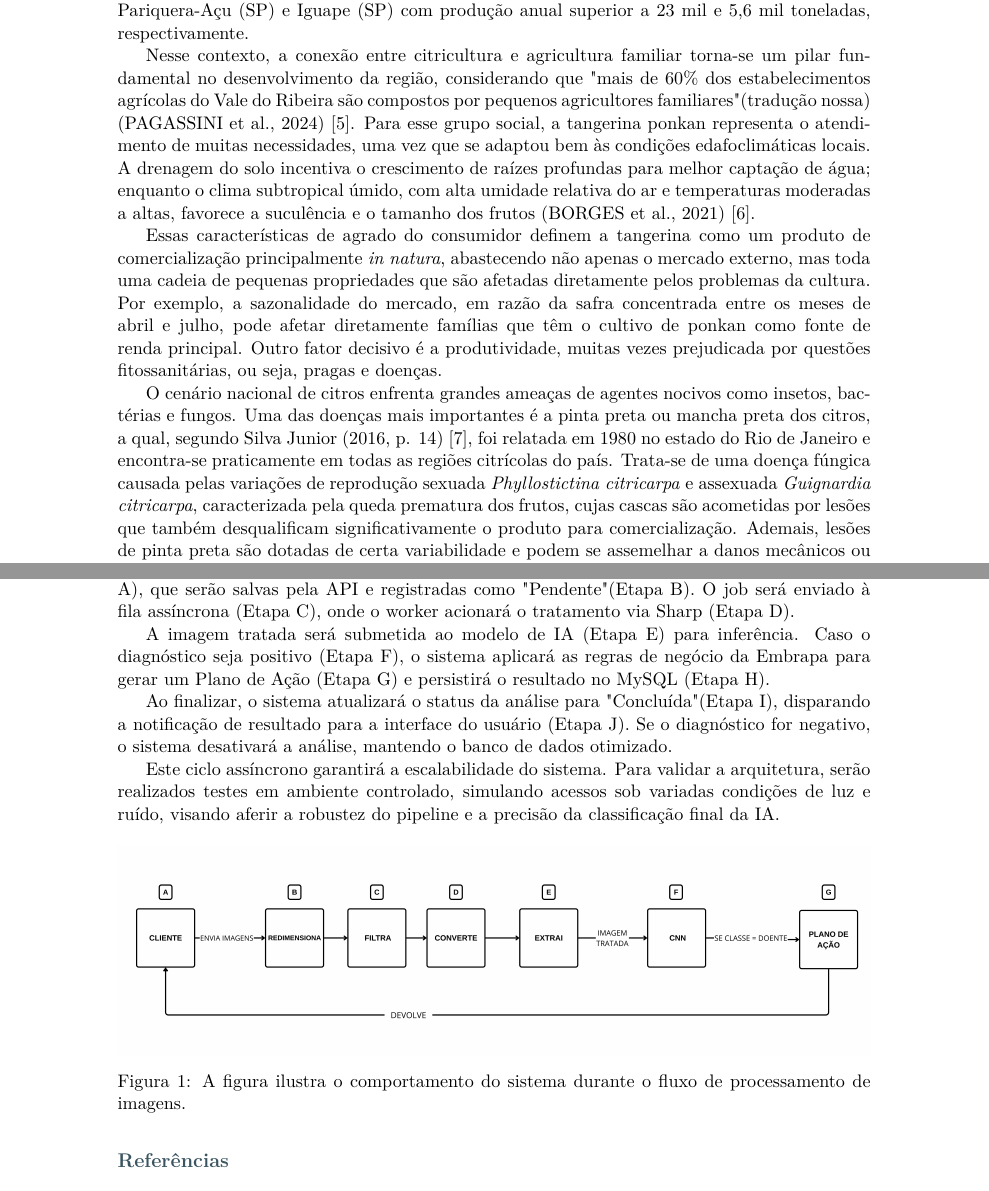
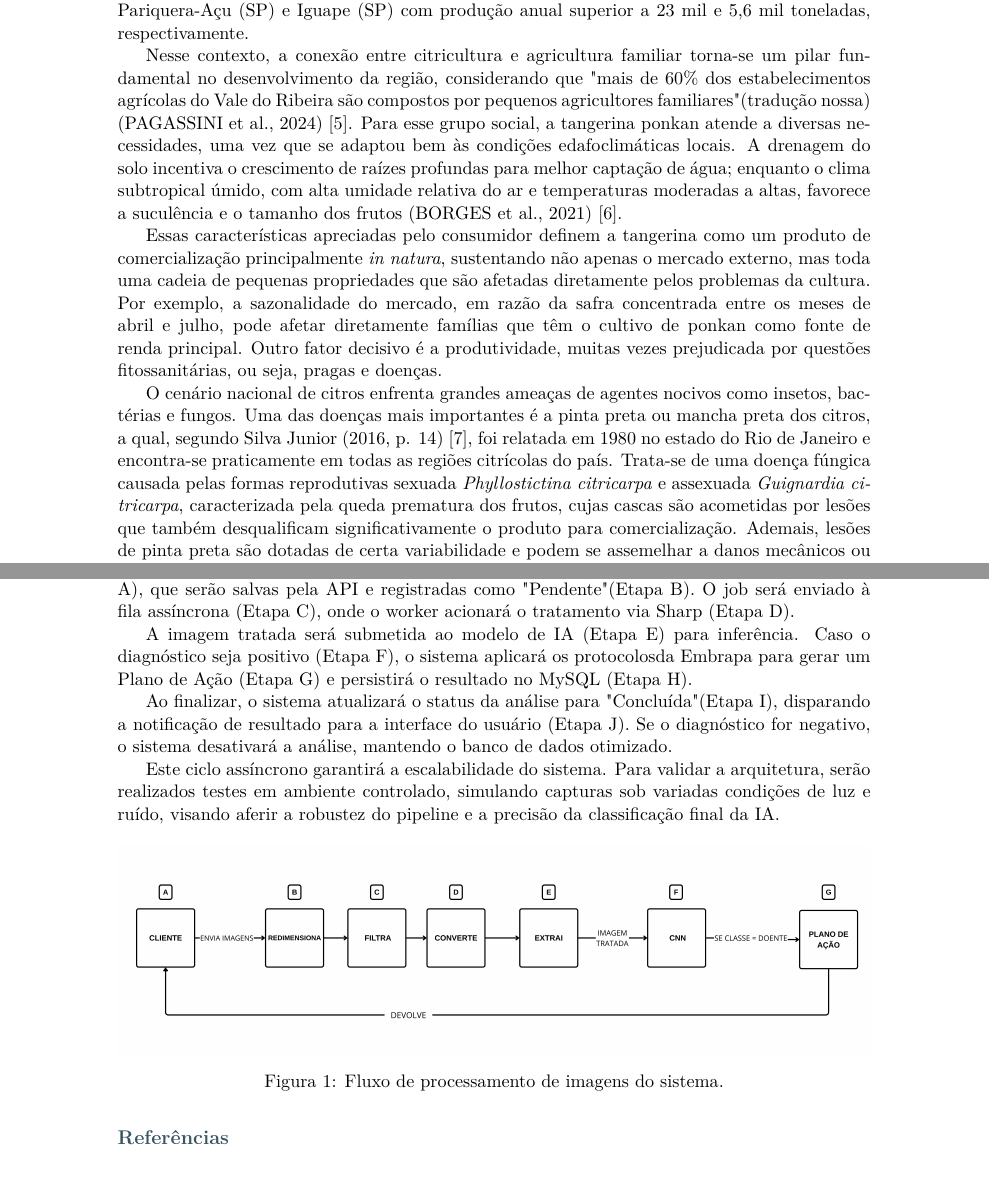
Before and after one commit to vita-projeto-integrador/vita-paper, a LaTeX document (latex/paper/template-paper-f299-main/artigo.tex): two parts of pages 2 and 5 of 6, joined at a grey line, cut so that both start at the same text. Compiled offline with pdfLaTeX.

Commit message:
corrige problemas semânticos e de redação

```diff
--- a/latex/paper/template-paper-f299-main/artigo.tex
+++ b/latex/paper/template-paper-f299-main/artigo.tex
@@ -116,11 +116,11 @@ Os Objetivos de Desenvolvimento Sustentável (ODSs) foram adotados pela Organiza
 
 Sendo o Brasil o maior produtor mundial de laranja e suco de laranja (USDA, 2025) \cite{USDA2025}, torna-se evidente a importância nacional deste gênero conhecido como citros (\emph{Citrus}), composto por espécies de laranja, limão, lima, tangerina/mexerica, pomelo/toranja e cidra. Dentre elas, a tangerina possui um grande valor socioeconômico no Vale do Ribeira e uma forte presença na agricultura familiar regional. Segundo o Departamento de Economia Rural (DERAL/SEAB) \cite{DERAL2024}, a citricultura permanece a principal atividade de fruticultura paranaense, ocupando 6,9 mil hectares do estado no ano de 2024. Outro levantamento realizado pela Embrapa \cite{Embrapa2024} no mesmo ano apontou que municípios do Vale do Ribeira aparecem entre os maiores produtores, como Pariquera-Açu (SP) e Iguape (SP) com produção anual superior a 23 mil e 5,6 mil toneladas, respectivamente.
 
-Nesse contexto, a conexão entre citricultura e agricultura familiar torna-se um pilar fundamental no desenvolvimento da região, considerando que "mais de 60\% dos estabelecimentos agrícolas do Vale do Ribeira são compostos por pequenos agricultores familiares" (tradução nossa) (PAGASSINI et al., 2024) \cite{Pagassini2024}. Para esse grupo social, a tangerina ponkan representa o atendimento de muitas necessidades, uma vez que se adaptou bem às condições edafoclimáticas locais. A drenagem do solo incentiva o crescimento de raízes profundas para melhor captação de água; enquanto o clima subtropical úmido, com alta umidade relativa do ar e temperaturas moderadas a altas, favorece a suculência e o tamanho dos frutos (BORGES et al., 2021) \cite{Borges2021}.
+Nesse contexto, a conexão entre citricultura e agricultura familiar torna-se um pilar fundamental no desenvolvimento da região, considerando que "mais de 60\% dos estabelecimentos agrícolas do Vale do Ribeira são compostos por pequenos agricultores familiares" (tradução nossa) (PAGASSINI et al., 2024) \cite{Pagassini2024}. Para esse grupo social, a tangerina ponkan atende a diversas necessidades, uma vez que se adaptou bem às condições edafoclimáticas locais. A drenagem do solo incentiva o crescimento de raízes profundas para melhor captação de água; enquanto o clima subtropical úmido, com alta umidade relativa do ar e temperaturas moderadas a altas, favorece a suculência e o tamanho dos frutos (BORGES et al., 2021) \cite{Borges2021}.
 
-Essas características de agrado do consumidor definem a tangerina como um produto de comercialização principalmente \emph{in natura}, abastecendo não apenas o mercado externo, mas toda uma cadeia de pequenas propriedades que são afetadas diretamente pelos problemas da cultura. Por exemplo, a sazonalidade do mercado, em razão da safra concentrada entre os meses de abril e julho, pode afetar diretamente famílias que têm o cultivo de ponkan como fonte de renda principal. Outro fator decisivo é a produtividade, muitas vezes prejudicada por questões fitossanitárias, ou seja, pragas e doenças.
+Essas características apreciadas pelo consumidor definem a tangerina como um produto de comercialização principalmente \emph{in natura}, sustentando não apenas o mercado externo, mas toda uma cadeia de pequenas propriedades que são afetadas diretamente pelos problemas da cultura. Por exemplo, a sazonalidade do mercado, em razão da safra concentrada entre os meses de abril e julho, pode afetar diretamente famílias que têm o cultivo de ponkan como fonte de renda principal. Outro fator decisivo é a produtividade, muitas vezes prejudicada por questões fitossanitárias, ou seja, pragas e doenças.
 
-O cenário nacional de citros enfrenta grandes ameaças de agentes nocivos como insetos, bactérias e fungos. Uma das doenças mais importantes é a pinta preta ou mancha preta dos citros, a qual, segundo Silva Junior (2016, p. 14) \cite{SilvaJunior2016}, foi relatada em 1980 no estado do Rio de Janeiro e encontra-se praticamente em todas as regiões citrícolas do país. Trata-se de uma doença fúngica causada pelas variações de reprodução sexuada \emph{Phyllostictina citricarpa} e assexuada \emph{Guignardia citricarpa}, caracterizada pela queda prematura dos frutos, cujas cascas são acometidas por lesões que também desqualificam significativamente o produto para comercialização. Ademais, lesões de pinta preta são dotadas de certa variabilidade e podem se assemelhar a danos mecânicos ou insetos, confundindo o produtor. Os principais sintomas são manchas dura, sardenta, virulenta, rendilhada, trincada e a falsa melanose, com manifestação favorecida pela exposição ao sol em altas temperaturas. Portanto, “o manejo da doença em pomares para o mercado interno deve ser muito rigoroso e eficiente” (SILVA JUNIOR et al., 2016) \cite{SilvaJunior2016}.
+O cenário nacional de citros enfrenta grandes ameaças de agentes nocivos como insetos, bactérias e fungos. Uma das doenças mais importantes é a pinta preta ou mancha preta dos citros, a qual, segundo Silva Junior (2016, p. 14) \cite{SilvaJunior2016}, foi relatada em 1980 no estado do Rio de Janeiro e encontra-se praticamente em todas as regiões citrícolas do país. Trata-se de uma doença fúngica causada pelas formas reprodutivas sexuada \emph{Phyllostictina citricarpa} e assexuada \emph{Guignardia citricarpa}, caracterizada pela queda prematura dos frutos, cujas cascas são acometidas por lesões que também desqualificam significativamente o produto para comercialização. Ademais, lesões de pinta preta são dotadas de certa variabilidade e podem se assemelhar a danos mecânicos ou insetos, confundindo o produtor. Os principais sintomas são manchas dura, sardenta, virulenta, rendilhada, trincada e a falsa melanose, com manifestação favorecida pela exposição ao sol em altas temperaturas. Portanto, “o manejo da doença em pomares para o mercado interno deve ser muito rigoroso e eficiente” (SILVA JUNIOR et al., 2016) \cite{SilvaJunior2016}.
 
 Para o enfrentamento de desafios fitossanitários como esse, o conceito de agricultura de precisão (AP) tem se destacado como uma abordagem inteligente da prática agrícola. Segundo Molin, Amaral e Colaço (2015) \cite{Molin2015}, a AP esteve fortemente vinculada ao georreferenciamento no seu início, e mais recentemente pode ser entendida como a aplicação da tecnologia da informação (TI) em campo. Sua finalidade de reduzir custos e aumentar produtividade baseia-se na compreensão de que as propriedades agrícolas não são uniformes espacialmente ou ao longo do tempo, o que exige o desenvolvimento de estratégias para gerenciar a heterogeneidade das lavouras e seus respectivos problemas.
 
@@ -172,16 +172,16 @@ A inferência será realizada por uma Rede Neural Convolucional (CNN) de duas fa
 
 O fluxo da arquitetura (Figura 1) iniciar-se-á com o upload das imagens pelo cliente (Etapa A), que serão salvas pela API e registradas como "Pendente" (Etapa B). O job será enviado à fila assíncrona (Etapa C), onde o worker acionará o tratamento via Sharp (Etapa D).
 
-A imagem tratada será submetida ao modelo de IA (Etapa E) para inferência. Caso o diagnóstico seja positivo (Etapa F), o sistema aplicará as regras de negócio da Embrapa para gerar um Plano de Ação (Etapa G) e persistirá o resultado no MySQL (Etapa H).
+A imagem tratada será submetida ao modelo de IA (Etapa E) para inferência. Caso o diagnóstico seja positivo (Etapa F), o sistema aplicará os protocolosda Embrapa para gerar um Plano de Ação (Etapa G) e persistirá o resultado no MySQL (Etapa H).
 
 Ao finalizar, o sistema atualizará o status da análise para "Concluída" (Etapa I), disparando a notificação de resultado para a interface do usuário (Etapa J). Se o diagnóstico for negativo, o sistema desativará a análise, mantendo o banco de dados otimizado.
 
-Este ciclo assíncrono garantirá a escalabilidade do sistema. Para validar a arquitetura, serão realizados testes em ambiente controlado, simulando acessos sob variadas condições de luz e ruído, visando aferir a robustez do pipeline e a precisão da classificação final da IA.
+Este ciclo assíncrono garantirá a escalabilidade do sistema. Para validar a arquitetura, serão realizados testes em ambiente controlado, simulando capturas sob variadas condições de luz e ruído, visando aferir a robustez do pipeline e a precisão da classificação final da IA.
 
 \begin{figure}[H]
 \centering
 \includegraphics[width=\textwidth]{imgs/fluxo2.png}
-\caption{A figura ilustra o comportamento do sistema durante o fluxo de processamento de imagens.}
+\caption{Fluxo de processamento de imagens do sistema.}
 \label{fig:exemplo}
 \end{figure}
 
```
Also changed, not shown: latex/paper/template-paper-f299-main/artigo.pdf, latex/paper/template-paper-f299-main/artigo.tex (12 more changed lines), 4 other files.
